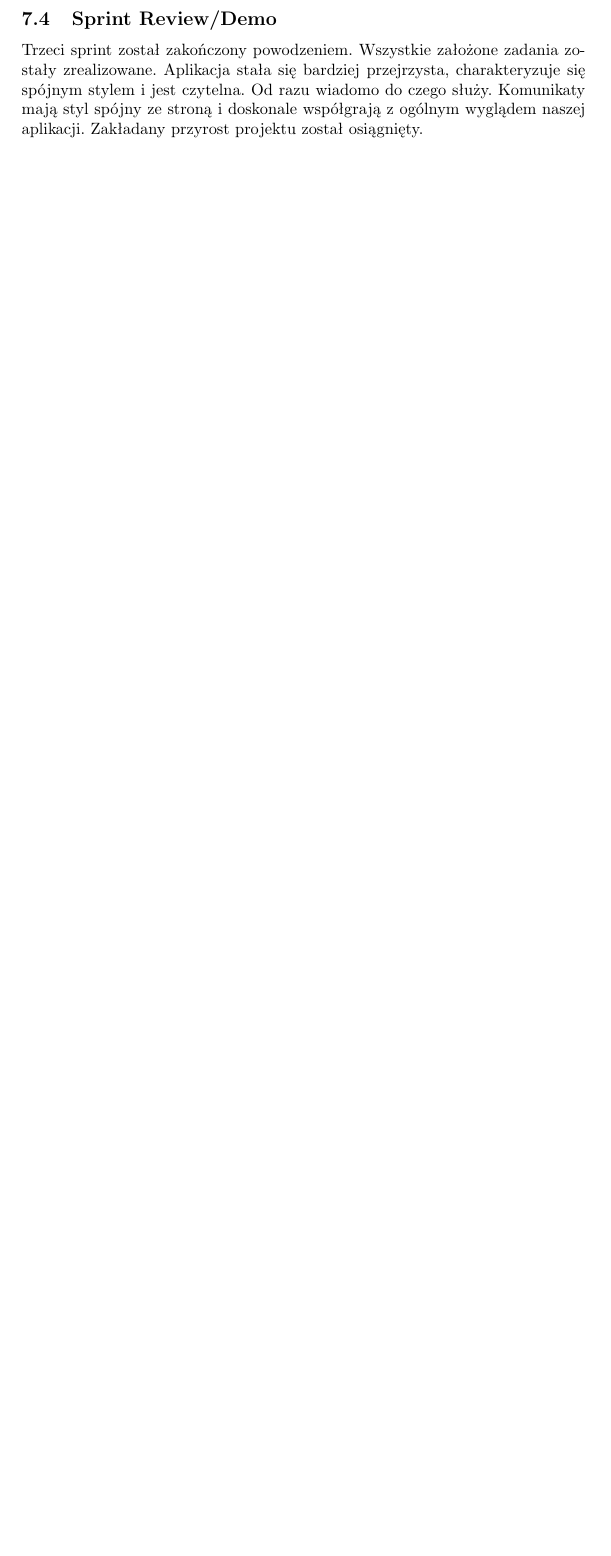
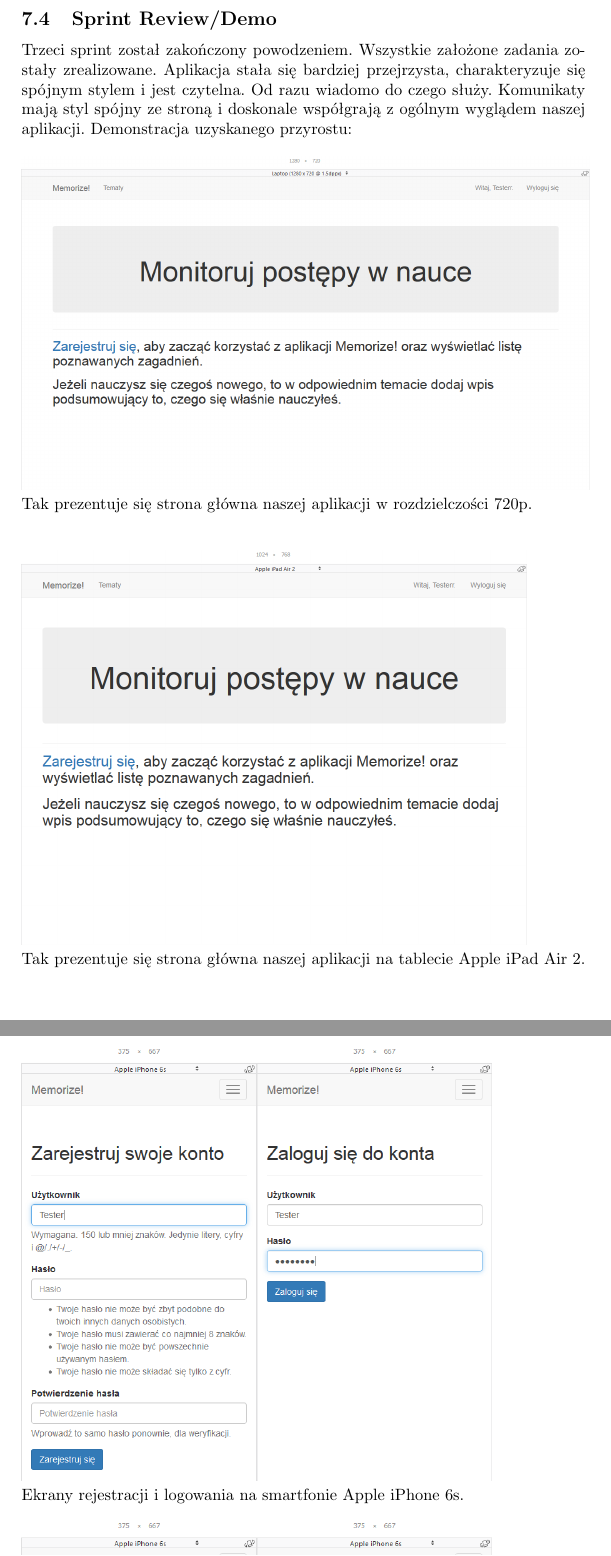
Before and after one commit to dh94martian/Aplikacja-Memorize-, a LaTeX document (documentation/zpi_memorize.tex): part of page 32 of 33 before the commit and two parts of pages 32 and 33 of 35 after it, the two joined at a grey line, cut so that both start at the same text, the shorter picture padded with empty space. The pictures show the PDF file documentation/zpi_memorize.pdf that the author committed with the source; the source files are stored in an older character set and shown here as Unicode.

Commit message:
Documentation update

```diff
--- a/documentation/zpi_memorize.tex
+++ b/documentation/zpi_memorize.tex
@@ -883,7 +883,28 @@
 \subsection{Sprint Review/Demo}
 Trzeci sprint został zakończony powodzeniem. Wszystkie założone zadania zostały zrealizowane.
 Aplikacja stała się bardziej przejrzysta, charakteryzuje się spójnym stylem i jest czytelna. Od razu wiadomo do czego służy.
-Komunikaty mają styl spójny ze stroną i doskonale współgrają z ogólnym wyglądem naszej aplikacji. Zakładany przyrost projektu został osiągnięty.
+Komunikaty mają styl spójny ze stroną i doskonale współgrają z ogólnym wyglądem naszej aplikacji. Demonstracja uzyskanego przyrostu:
+
+\begin{figure}[h]
+\includegraphics[scale=0.27]{images/img8.png}\\
+{Tak prezentuje się strona główna naszej aplikacji w rozdzielczości 720p.}
+\end{figure}
+\begin{figure}[!htbp]
+\includegraphics[scale=0.3]{images/img9.png}\\
+{Tak prezentuje się strona główna naszej aplikacji na tablecie Apple iPad Air 2.}
+\end{figure}
+\begin{figure}[h]
+\includegraphics[scale=0.38]{images/img10.png}\\
+{Ekrany rejestracji i logowania na smartfonie Apple iPhone 6s.}
+\end{figure}
+\begin{figure}[[!htbp]
+\includegraphics[scale=0.38]{images/img11.png}\\
+{Dodawanie i późniejsza edycja wpisu na smartfonie Apple iPhone 6s.}
+\end{figure}
+\begin{figure}[[h]
+\includegraphics[scale=0.38]{images/img12.png}\\
+{Listy wpisów i tematów na smartfonie Apple iPhone 6s.}
+\end{figure}
 
 \section{Sprint 4}
 
```
Also changed, not shown: documentation/images/img10.png (added), documentation/images/img11.png (added), documentation/images/img12.png (added), documentation/images/img8.png (added), documentation/images/img9.png (added), documentation/zpi_memorize.pdf, documentation/zpi_memorize.tex (9 more changed lines).
